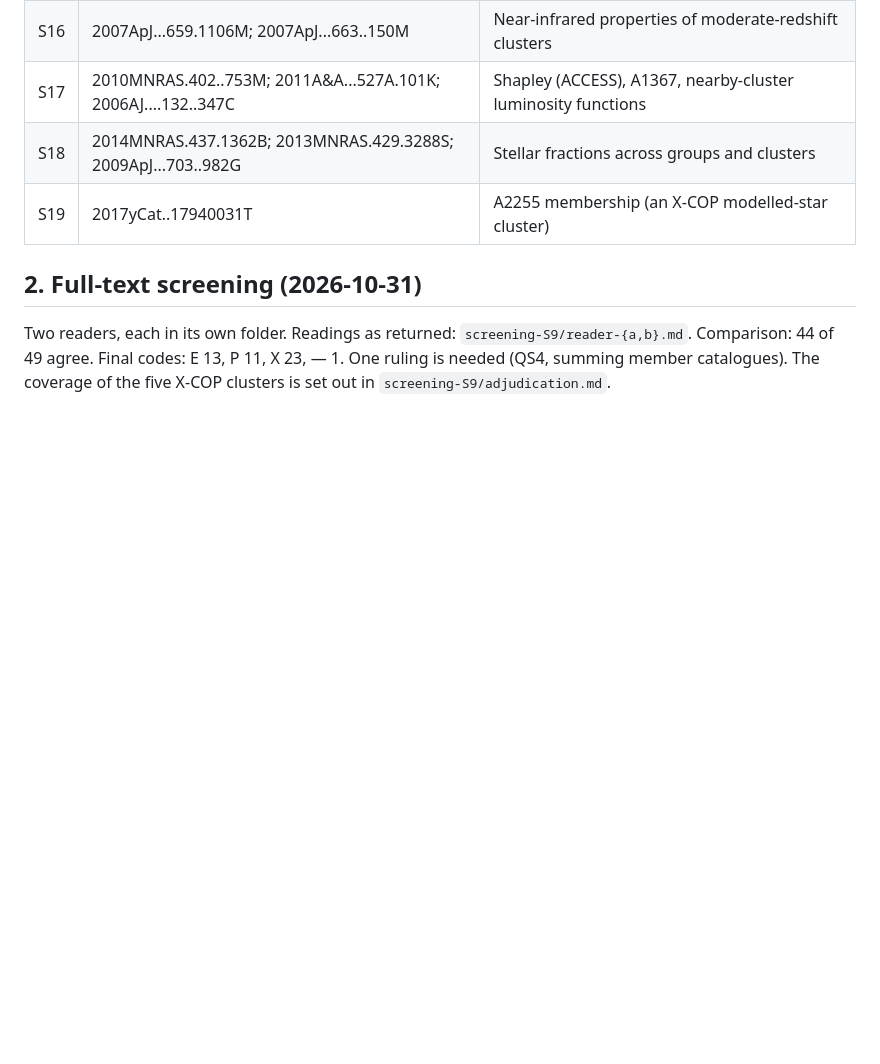
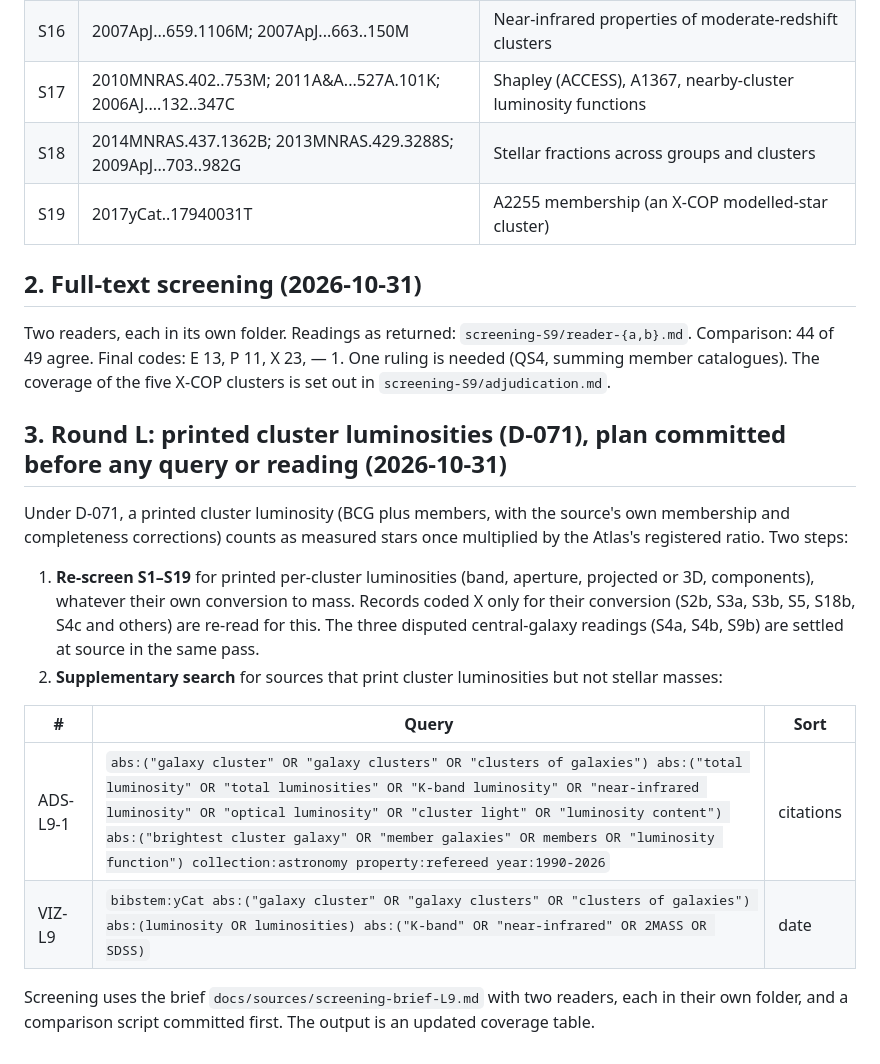
Before and after one commit to extragravitation/atlas, a Markdown page: docs/sources/search-log-S9.md, the part around the change. Drawn GitHub-style; blank space fills up the shorter version.

```diff
--- a/docs/sources/search-log-S9.md
+++ b/docs/sources/search-log-S9.md
@@ -78,3 +78,17 @@ Counted, not listed.
 ## 2. Full-text screening (2026-10-31)
 
 Two readers, each in its own folder. Readings as returned: `screening-S9/reader-{a,b}.md`. Comparison: 44 of 49 agree. Final codes: E 13, P 11, X 23, — 1. One ruling is needed (QS4, summing member catalogues). The coverage of the five X-COP clusters is set out in `screening-S9/adjudication.md`.
+
+## 3. Round L: printed cluster luminosities (D-071), plan committed before any query or reading (2026-10-31)
+
+Under D-071, a printed cluster luminosity (BCG plus members, with the source's own membership and completeness corrections) counts as measured stars once multiplied by the Atlas's registered ratio. Two steps:
+
+1. **Re-screen S1–S19** for printed per-cluster luminosities (band, aperture, projected or 3D, components), whatever their own conversion to mass. Records coded X only for their conversion (S2b, S3a, S3b, S5, S18b, S4c and others) are re-read for this. The three disputed central-galaxy readings (S4a, S4b, S9b) are settled at source in the same pass.
+2. **Supplementary search** for sources that print cluster luminosities but not stellar masses:
+
+| # | Query | Sort |
+|---|---|---|
+| ADS-L9-1 | `abs:("galaxy cluster" OR "galaxy clusters" OR "clusters of galaxies") abs:("total luminosity" OR "total luminosities" OR "K-band luminosity" OR "near-infrared luminosity" OR "optical luminosity" OR "cluster light" OR "luminosity content") abs:("brightest cluster galaxy" OR "member galaxies" OR members OR "luminosity function") collection:astronomy property:refereed year:1990-2026` | citations |
+| VIZ-L9 | `bibstem:yCat abs:("galaxy cluster" OR "galaxy clusters" OR "clusters of galaxies") abs:(luminosity OR luminosities) abs:("K-band" OR "near-infrared" OR 2MASS OR SDSS)` | date |
+
+Screening uses the brief `docs/sources/screening-brief-L9.md` with two readers, each in their own folder, and a comparison script committed first. The output is an updated coverage table.
```
Also changed, not shown: docs/sources/screening-brief-L9.md (added, +33 -0 lines).
